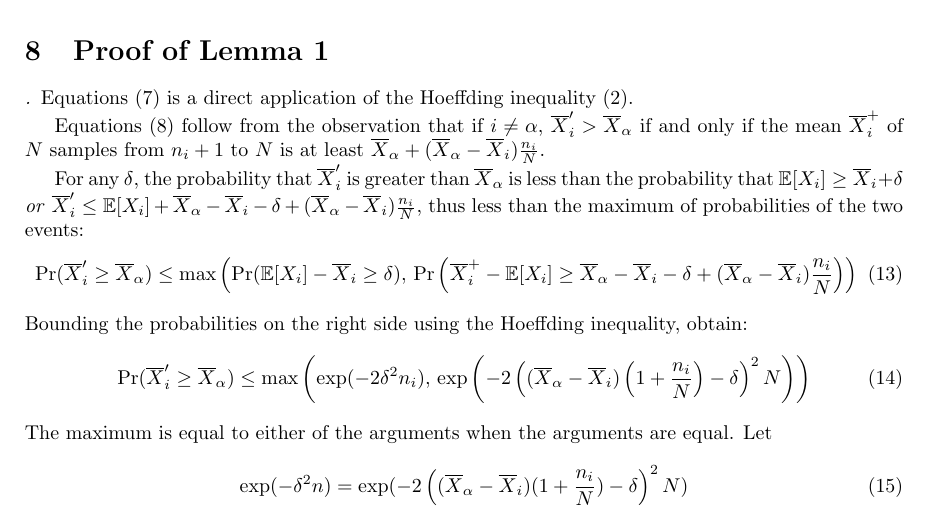
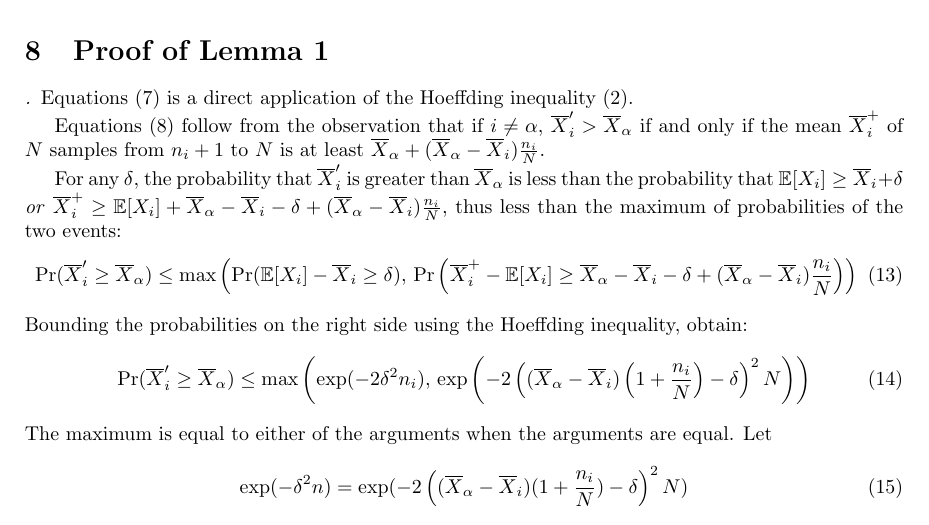
Before and after one commit to dtolpin/uct, a LaTeX paper (paper/vago/paper.tex): part of page 9 of 11, cut so that both start at the same text. Compiled offline with pdfLaTeX.

Commit message:
fixed typos in proof of lemma 1

```diff
--- a/paper/vago/paper.tex
+++ b/paper/vago/paper.tex
@@ -576,7 +576,7 @@ X_i)\frac {n_i} N$.
 
 For any $\delta$, the probability that $\overline X_i'$ is greater
 than $\overline X_\alpha$ is less than the probability that $\IE[X_i]\ge\overline
-X_i+\delta$ \emph{or} $\overline X_i'\le \IE[X_i]+\overline X_\alpha - \overline
+X_i+\delta$ \emph{or} $\overline X_i^+\ge \IE[X_i]+\overline X_\alpha - \overline
   X_i - \delta +(\overline X_\alpha - \overline X_i)\frac {n_i} N$, thus
 less than the maximum of probabilities of the two events:
 \begin{equation}
```
